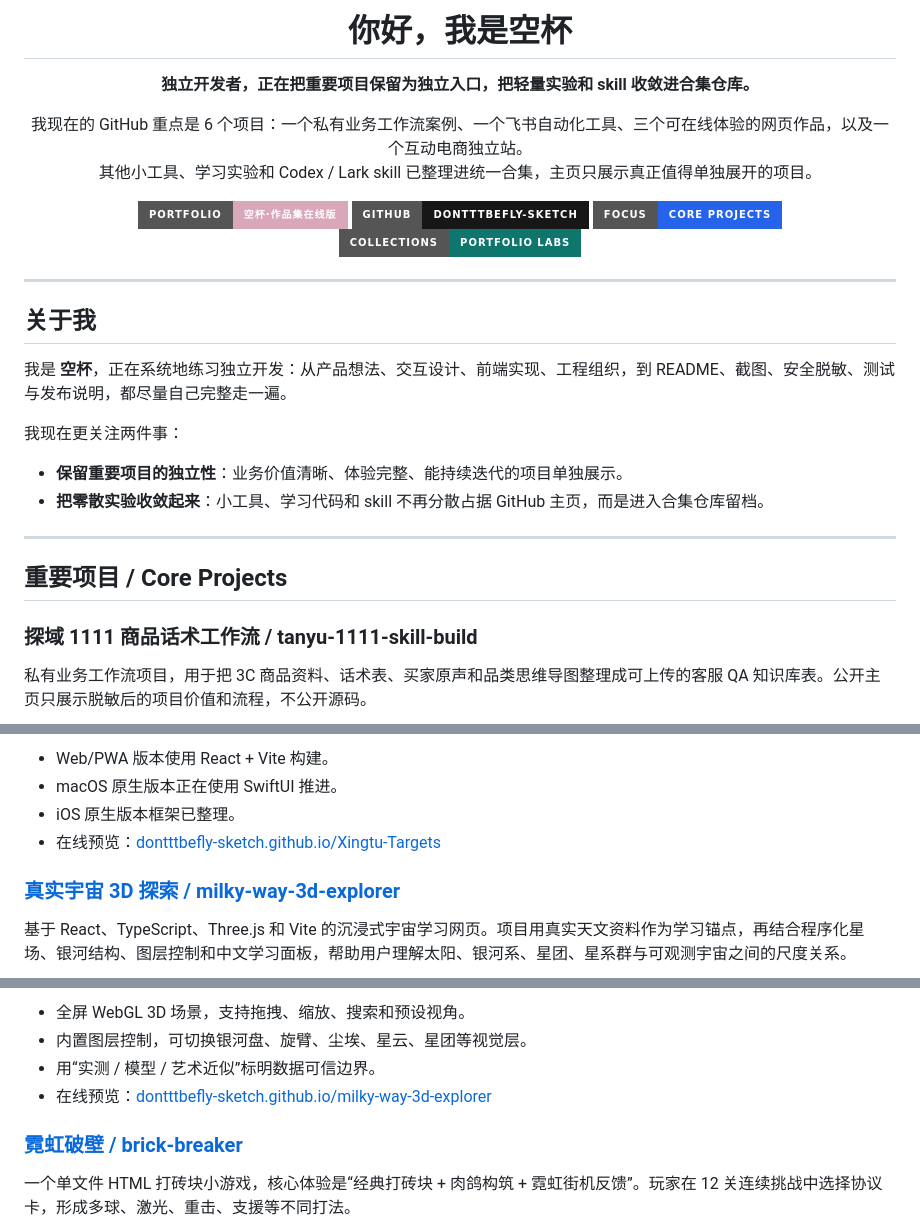
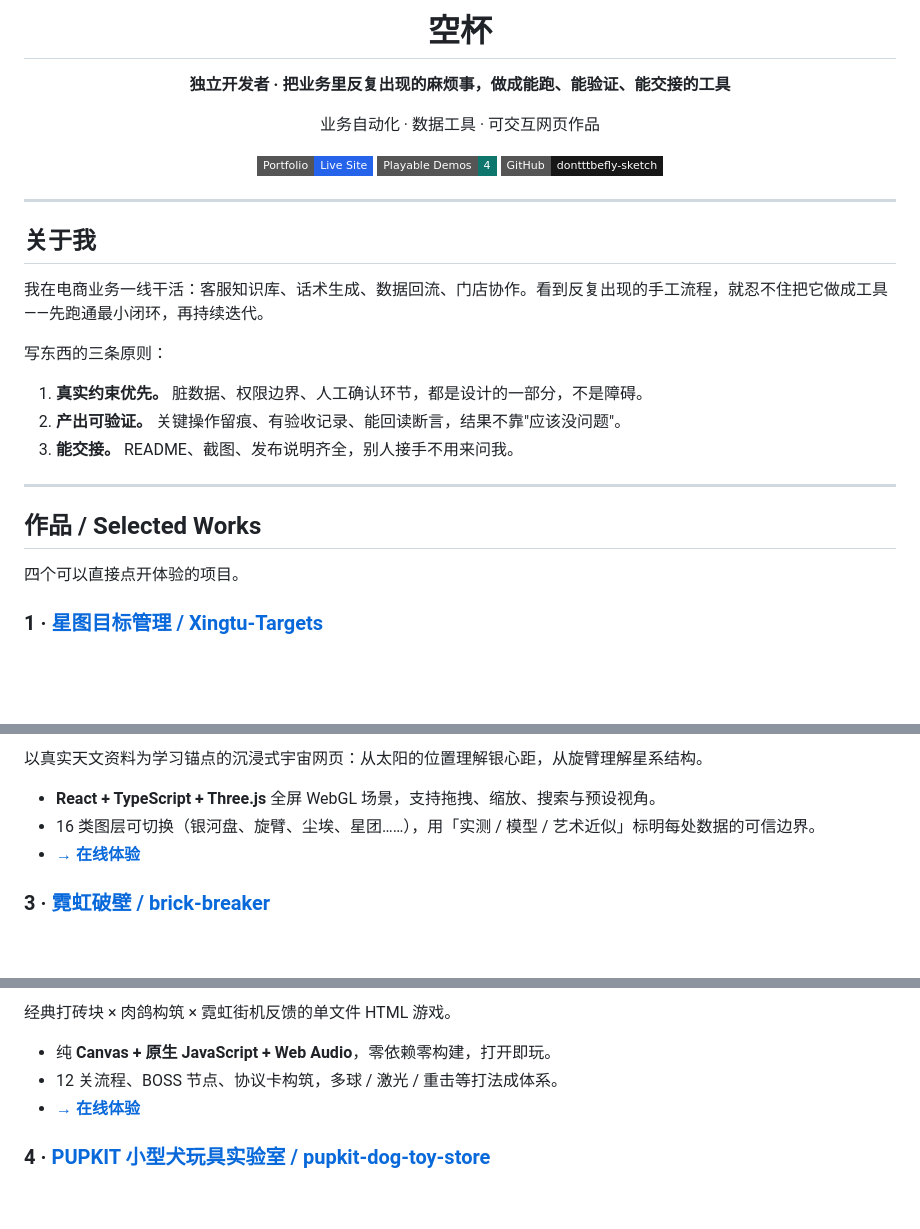
Before and after one commit to dontttbefly-sketch/dontttbefly-sketch, a Markdown page: README.md, 3 parts joined by grey strips. GitHub-like rendering; badges without logos; blank space fills up the shorter version.

```diff
--- a/README.md
+++ b/README.md
@@ -1,16 +1,14 @@
 <div align="center">
 
-# 你好，我是空杯
+# 空杯
 
-**独立开发者，正在把重要项目保留为独立入口，把轻量实验和 skill 收敛进合集仓库。**
+**独立开发者 · 把业务里反复出现的麻烦事，做成能跑、能验证、能交接的工具**
 
-我现在的 GitHub 重点是 6 个项目：一个私有业务工作流案例、一个飞书自动化工具、三个可在线体验的网页作品，以及一个互动电商独立站。<br>
-其他小工具、学习实验和 Codex / Lark skill 已整理进统一合集，主页只展示真正值得单独展开的项目。
+业务自动化 · 数据工具 · 可交互网页作品
 
-[![作品集网站](https://img.shields.io/badge/Portfolio-空杯·作品集在线版-d9a7ba?style=for-the-badge&logo=githubpages&logoColor=white)](https://dontttbefly-sketch.github.io/dontttbefly-sketch/)
-[![GitHub](https://img.shields.io/badge/GitHub-dontttbefly--sketch-181717?style=for-the-badge&logo=github)](https://github.com/dontttbefly-sketch)
-[![核心项目](https://img.shields.io/badge/Focus-Core%20Projects-2563eb?style=for-the-badge)](#重要项目--core-projects)
-[![项目合集](https://img.shields.io/badge/Collections-Portfolio%20Labs-0f766e?style=for-the-badge)](https://github.com/dontttbefly-sketch/portfolio-labs)
+[![Portfolio](https://img.shields.io/badge/Portfolio-Live_Site-2563eb?style=flat-square)](https://dontttbefly-sketch.github.io/dontttbefly-sketch/)
+[![Playable](https://img.shields.io/badge/Playable_Demos-4-0f766e?style=flat-square)](#作品--selected-works)
+[![GitHub](https://img.shields.io/badge/GitHub-dontttbefly--sketch-181717?style=flat-square&logo=github)](https://github.com/dontttbefly-sketch)
 
 </div>
 
@@ -18,18 +16,19 @@
 
 ## 关于我
 
-我是 **空杯**，正在系统地练习独立开发：从产品想法、交互设计、前端实现、工程组织，到 README、截图、安全脱敏、测试与发布说明，都尽量自己完整走一遍。
+我在电商业务一线干活：客服知识库、话术生成、数据回流、门店协作。看到反复出现的手工流程，就忍不住把它做成工具——先跑通最小闭环，再持续迭代。
 
-我现在更关注两件事：
+写东西的三条原则：
 
-- **保留重要项目的独立性**：业务价值清晰、体验完整、能持续迭代的项目单独展示。
-- **把零散实验收敛起来**：小工具、学习代码和 skill 不再分散占据 GitHub 主页，而是进入合集仓库留档。
+1. **真实约束优先。** 脏数据、权限边界、人工确认环节，都是设计的一部分，不是障碍。
+2. **产出可验证。** 关键操作留痕、有验收记录、能回读断言，结果不靠"应该没问题"。
+3. **能交接。** README、截图、发布说明齐全，别人接手不用来问我。
 
 ---
 
-## 重要项目 / Core Projects
+## 作品 / Selected Works
 
-### 探域 1111 商品话术工作流 / tanyu-1111-skill-build
+四个可以直接点开体验的项目。
 
-私有业务工作流项目，用于把 3C 商品资料、话术表、买家原声和品类思维导图整理成可上传的客服 QA 知识库表。公开主页只展示脱敏后的项目价值和流程，不公开源码。
+### 1 · [星图目标管理 / Xingtu-Targets](https://github.com/dontttbefly-sketch/Xingtu-Targets)
 
@@ -48,10 +46,9 @@
 
-- Web/PWA 版本使用 React + Vite 构建。
-- macOS 原生版本正在使用 SwiftUI 推进。
-- iOS 原生版本框架已整理。
-- 在线预览：[dontttbefly-sketch.github.io/Xingtu-Targets](https://dontttbefly-sketch.github.io/Xingtu-Targets/)
+以真实天文资料为学习锚点的沉浸式宇宙网页：从太阳的位置理解银心距，从旋臂理解星系结构。
 
-### [真实宇宙 3D 探索 / milky-way-3d-explorer](https://github.com/dontttbefly-sketch/milky-way-3d-explorer)
+- **React + TypeScript + Three.js** 全屏 WebGL 场景，支持拖拽、缩放、搜索与预设视角。
+- 16 类图层可切换（银河盘、旋臂、尘埃、星团……），用「实测 / 模型 / 艺术近似」标明每处数据的可信边界。
+- **[→ 在线体验](https://dontttbefly-sketch.github.io/milky-way-3d-explorer/)**
 
-基于 React、TypeScript、Three.js 和 Vite 的沉浸式宇宙学习网页。项目用真实天文资料作为学习锚点，再结合程序化星场、银河结构、图层控制和中文学习面板，帮助用户理解太阳、银河系、星团、星系群与可观测宇宙之间的尺度关系。
+### 3 · [霓虹破壁 / brick-breaker](https://github.com/dontttbefly-sketch/brick-breaker)
 
@@ -59,10 +56,9 @@
 
-- 全屏 WebGL 3D 场景，支持拖拽、缩放、搜索和预设视角。
-- 内置图层控制，可切换银河盘、旋臂、尘埃、星云、星团等视觉层。
-- 用“实测 / 模型 / 艺术近似”标明数据可信边界。
-- 在线预览：[dontttbefly-sketch.github.io/milky-way-3d-explorer](https://dontttbefly-sketch.github.io/milky-way-3d-explorer/)
+经典打砖块 × 肉鸽构筑 × 霓虹街机反馈的单文件 HTML 游戏。
 
-### [霓虹破壁 / brick-breaker](https://github.com/dontttbefly-sketch/brick-breaker)
+- 纯 **Canvas + 原生 JavaScript + Web Audio**，零依赖零构建，打开即玩。
+- 12 关流程、BOSS 节点、协议卡构筑，多球 / 激光 / 重击等打法成体系。
+- **[→ 在线体验](https://dontttbefly-sketch.github.io/dontttbefly-sketch/brick-breaker/)**
 
-一个单文件 HTML 打砖块小游戏，核心体验是“经典打砖块 + 肉鸽构筑 + 霓虹街机反馈”。玩家在 12 关连续挑战中选择协议卡，形成多球、激光、重击、支援等不同打法。
+### 4 · [PUPKIT 小型犬玩具实验室 / pupkit-dog-toy-store](https://github.com/dontttbefly-sketch/pupkit-dog-toy-store)
 
```
Also changed, not shown: other parts of README.md (+46 -51 lines).
